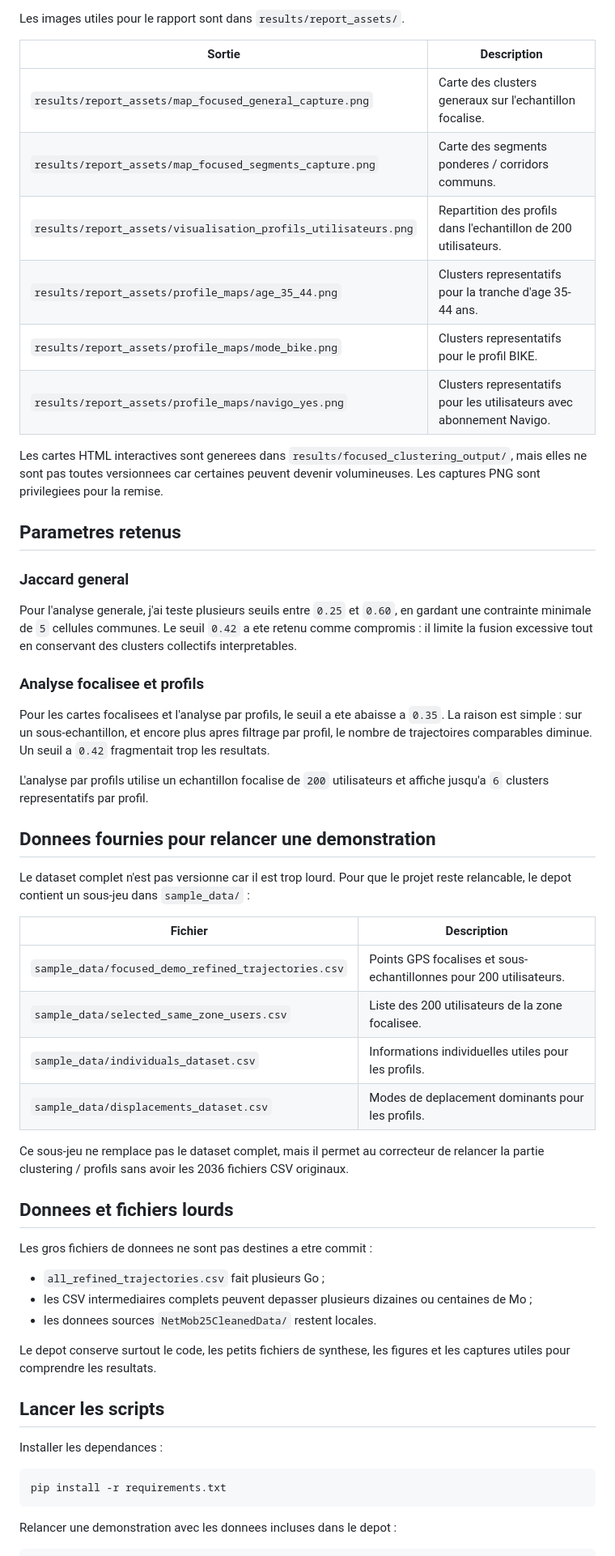
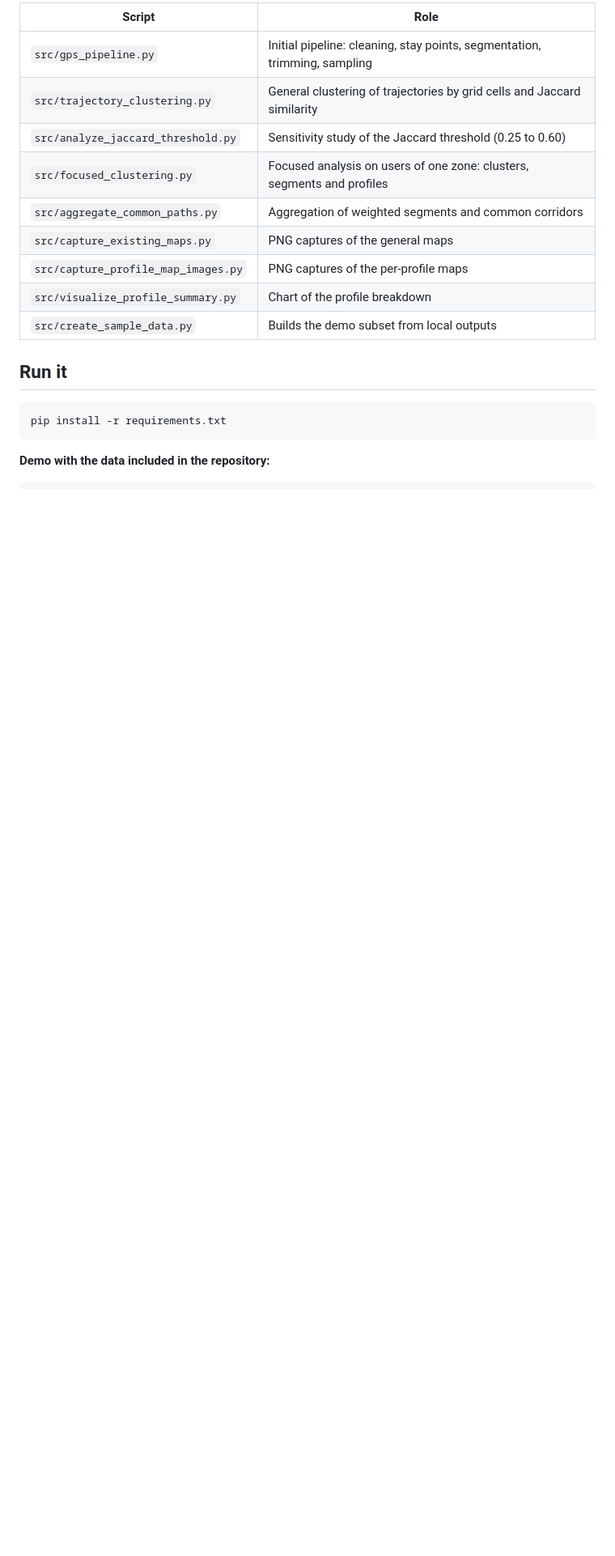
Before and after one commit to AnasSfar/PTIR, a Markdown page: README.md, the part around one of its changes. Shown at 81% size. GitHub-like rendering; blank space fills up the shorter version.

Commit message:
Rewrite README in English with results up front

````diff
--- a/README.md
+++ b/README.md
@@ -43,60 +70,22 @@ Le projet construit une chaine complete : partir de donnees GPS brutes, les nett
 
-Les images utiles pour le rapport sont dans `results/report_assets/`.
+| Script | Role |
+|---|---|
+| `src/gps_pipeline.py` | Initial pipeline: cleaning, stay points, segmentation, trimming, sampling |
+| `src/trajectory_clustering.py` | General clustering of trajectories by grid cells and Jaccard similarity |
+| `src/analyze_jaccard_threshold.py` | Sensitivity study of the Jaccard threshold (0.25 to 0.60) |
+| `src/focused_clustering.py` | Focused analysis on users of one zone: clusters, segments and profiles |
+| `src/aggregate_common_paths.py` | Aggregation of weighted segments and common corridors |
+| `src/capture_existing_maps.py` | PNG captures of the general maps |
+| `src/capture_profile_map_images.py` | PNG captures of the per-profile maps |
+| `src/visualize_profile_summary.py` | Chart of the profile breakdown |
+| `src/create_sample_data.py` | Builds the demo subset from local outputs |
 
-| Sortie | Description |
-|---|---|
-| `results/report_assets/map_focused_general_capture.png` | Carte des clusters generaux sur l'echantillon focalise. |
-| `results/report_assets/map_focused_segments_capture.png` | Carte des segments ponderes / corridors communs. |
-| `results/report_assets/visualisation_profils_utilisateurs.png` | Repartition des profils dans l'echantillon de 200 utilisateurs. |
-| `results/report_assets/profile_maps/age_35_44.png` | Clusters representatifs pour la tranche d'age 35-44 ans. |
-| `results/report_assets/profile_maps/mode_bike.png` | Clusters representatifs pour le profil BIKE. |
-| `results/report_assets/profile_maps/navigo_yes.png` | Clusters representatifs pour les utilisateurs avec abonnement Navigo. |
-
-Les cartes HTML interactives sont generees dans `results/focused_clustering_output/`, mais elles ne sont pas toutes versionnees car certaines peuvent devenir volumineuses. Les captures PNG sont privilegiees pour la remise.
-
-## Parametres retenus
-
-### Jaccard general
-
-Pour l'analyse generale, j'ai teste plusieurs seuils entre `0.25` et `0.60`, en gardant une contrainte minimale de `5` cellules communes. Le seuil `0.42` a ete retenu comme compromis : il limite la fusion excessive tout en conservant des clusters collectifs interpretables.
-
-### Analyse focalisee et profils
-
-Pour les cartes focalisees et l'analyse par profils, le seuil a ete abaisse a `0.35`. La raison est simple : sur un sous-echantillon, et encore plus apres filtrage par profil, le nombre de trajectoires comparables diminue. Un seuil a `0.42` fragmentait trop les resultats.
-
-L'analyse par profils utilise un echantillon focalise de `200` utilisateurs et affiche jusqu'a `6` clusters representatifs par profil.
-
-## Donnees fournies pour relancer une demonstration
-
-Le dataset complet n'est pas versionne car il est trop lourd. Pour que le projet reste relancable, le depot contient un sous-jeu dans `sample_data/` :
-
-| Fichier | Description |
-|---|---|
-| `sample_data/focused_demo_refined_trajectories.csv` | Points GPS focalises et sous-echantillonnes pour 200 utilisateurs. |
-| `sample_data/selected_same_zone_users.csv` | Liste des 200 utilisateurs de la zone focalisee. |
-| `sample_data/individuals_dataset.csv` | Informations individuelles utiles pour les profils. |
-| `sample_data/displacements_dataset.csv` | Modes de deplacement dominants pour les profils. |
-
-Ce sous-jeu ne remplace pas le dataset complet, mais il permet au correcteur de relancer la partie clustering / profils sans avoir les 2036 fichiers CSV originaux.
-
-## Donnees et fichiers lourds
-
-Les gros fichiers de donnees ne sont pas destines a etre commit :
-
-- `all_refined_trajectories.csv` fait plusieurs Go ;
-- les CSV intermediaires complets peuvent depasser plusieurs dizaines ou centaines de Mo ;
-- les donnees sources `NetMob25CleanedData/` restent locales.
-
-Le depot conserve surtout le code, les petits fichiers de synthese, les figures et les captures utiles pour comprendre les resultats.
-
-## Lancer les scripts
-
-Installer les dependances :
+## Run it
 
 ```bash
 pip install -r requirements.txt
 ```
 
-Relancer une demonstration avec les donnees incluses dans le depot :
+**Demo with the data included in the repository:**
 
 ```bash
````
Also changed, not shown: other parts of README.md (+83 -47 lines).
